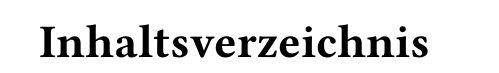
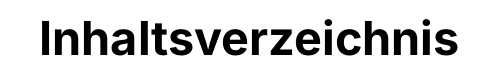
Before and after one commit to tn-lorenz/algebra-lernskript, a Typst document (prelude/toc.typ): part of the page, cut so that both start at the same text. Compiled offline with Typst 0.15.

Commit message:
feat: add font to table of contents

```diff
--- a/prelude/toc.typ
+++ b/prelude/toc.typ
@@ -1,5 +1,4 @@
 #set heading(numbering: "1.")
-#set text(lang: "de")
-// #set text(lang: "de", font: "Inter")
+#set text(lang: "de", font: "Inter")
 
 #outline()
```
